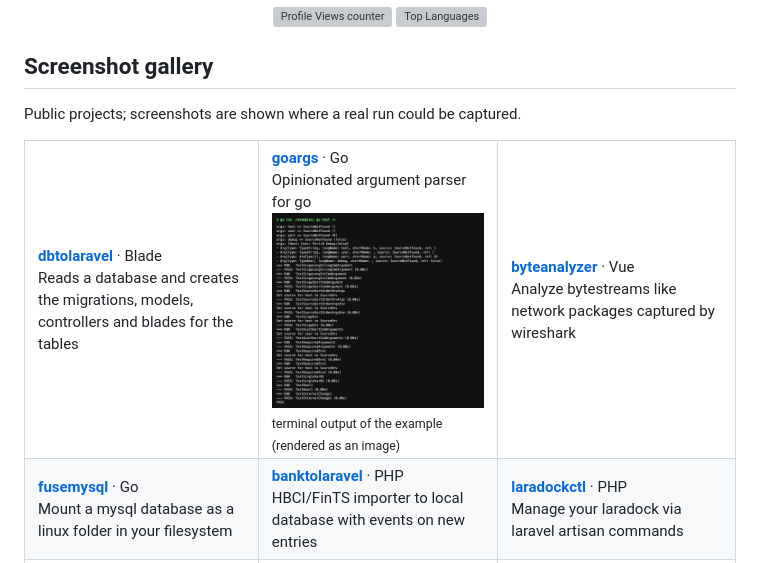
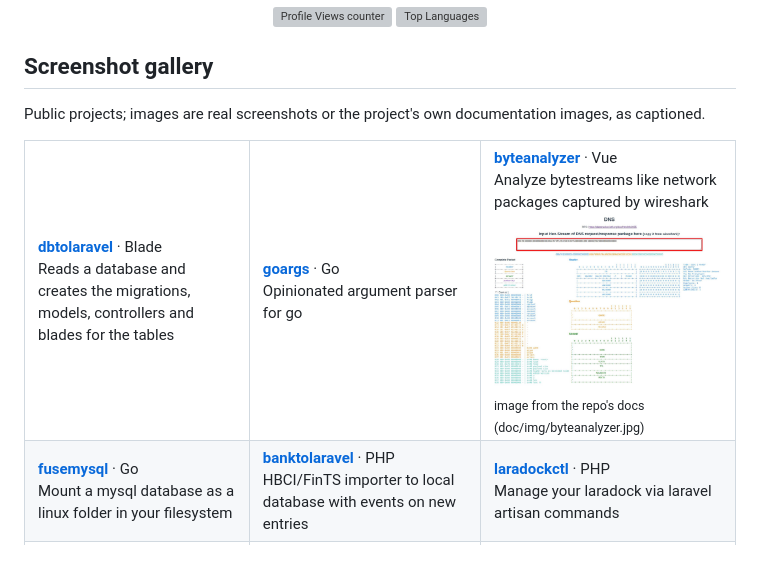
Before and after one commit to PKeidel/PKeidel, a Markdown page: README.md, the part around the change. Rendered like a GitHub page; pictures changed too: gallery/byteanalyzer-1.jpg (added), gallery/goargs-1.png (deleted); grey boxes are pictures that could not be loaded.

Commit message:
docs: drop goargs image, add byteanalyzer docs image
Co-Authored-By: Claude Sonnet 5.5 <noreply@anthropic.com>

```diff
--- a/README.md
+++ b/README.md
@@ -7,7 +7,7 @@
 
 ## Screenshot gallery
 
-Public projects; screenshots are shown where a real run could be captured.
+Public projects; images are real screenshots or the project's own documentation images, as captioned.
 
 <table>
 <tr>
@@ -17,13 +17,13 @@ Reads a database and creates the migrations, models, controllers and blades for
 </td>
 <td width="280" valign="top">
 <a href="https://github.com/PKeidel/goargs"><b>goargs</b></a> &middot; Go<br>
-Opinionated argument parser for go<br>
-<a href="https://github.com/PKeidel/goargs"><img src="gallery/goargs-1.png" width="260" alt="goargs: terminal output of the example (rendered as an image)"></a><br>
-<sub>terminal output of the example (rendered as an image)</sub>
+Opinionated argument parser for go
 </td>
 <td width="280" valign="top">
 <a href="https://github.com/PKeidel/byteanalyzer"><b>byteanalyzer</b></a> &middot; Vue<br>
-Analyze bytestreams like network packages captured by wireshark
+Analyze bytestreams like network packages captured by wireshark<br>
+<a href="https://github.com/PKeidel/byteanalyzer"><img src="gallery/byteanalyzer-1.jpg" width="260" alt="byteanalyzer: image from the repo's docs (doc/img/byteanalyzer.jpg)"></a><br>
+<sub>image from the repo's docs (doc/img/byteanalyzer.jpg)</sub>
 </td>
 </tr>
 <tr>
```
